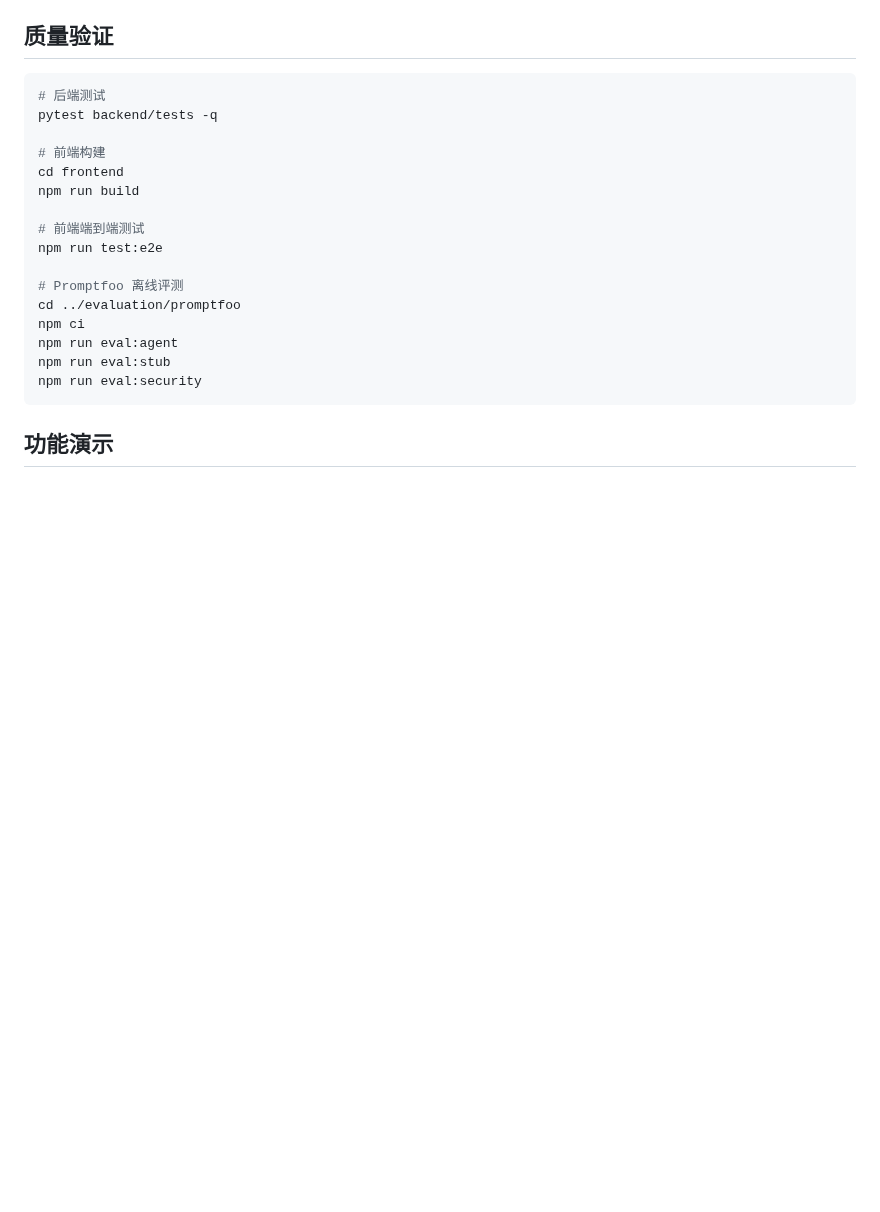
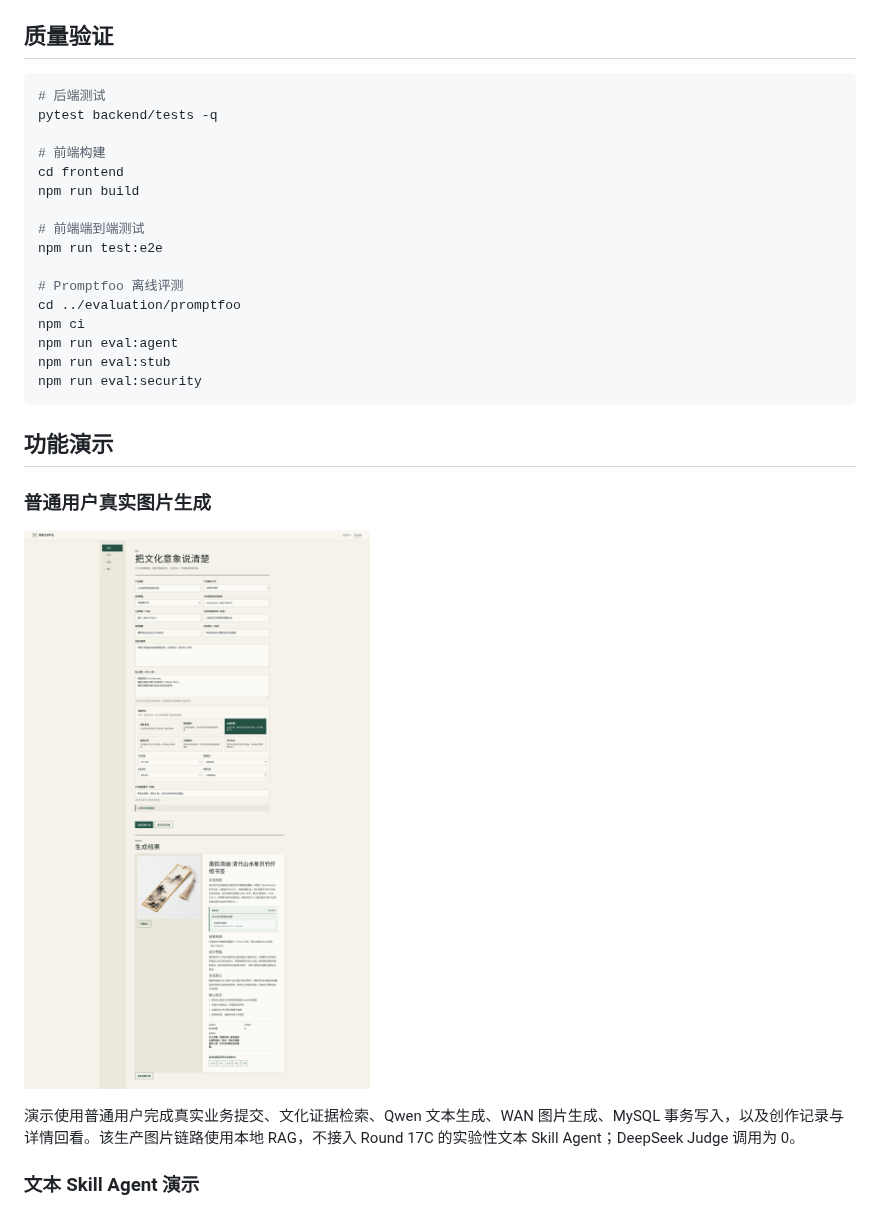
Before and after one commit to cecilia10445/smart-cultural-platform, a Markdown page: README.md, the part around the change. Rendered like a GitHub page; pictures changed too: docs/demo/smart-cultural-platform-user-image-demo-poster.png (added); blank space fills up the shorter version.

Commit message:
docs: add live ordinary-user image generation demo

```diff
--- a/README.md
+++ b/README.md
@@ -179,6 +179,14 @@ npm run eval:security
 
 ## 功能演示
 
+### 普通用户真实图片生成
+
+[![普通用户真实图片业务演示](docs/demo/smart-cultural-platform-user-image-demo-poster.png)](docs/demo/smart-cultural-platform-user-image-demo.webm)
+
+演示使用普通用户完成真实业务提交、文化证据检索、Qwen 文本生成、WAN 图片生成、MySQL 事务写入，以及创作记录与详情回看。该生产图片链路使用本地 RAG，不接入 Round 17C 的实验性文本 Skill Agent；DeepSeek Judge 调用为 0。
+
+### 文本 Skill Agent 演示
+
 [![智慧文创平台真实业务流程演示](docs/demo/smart-cultural-platform-demo-poster.png)](docs/demo/smart-cultural-platform-demo-1440p.webm)
 
 演示包含完整三视图 Brief、真实文化证据检索、Pydantic AI Agent 原生 Skill 调用、文本生成、一次 MySQL 事务写入及运营报告回看。录像展示的业务生成使用真实 Qwen 文本调用；图片模型调用为 0，DeepSeek Judge 不属于本次演示，文本 Skill 业务链路仍标注为 experimental。
```
Also changed, not shown: 8 other files.
